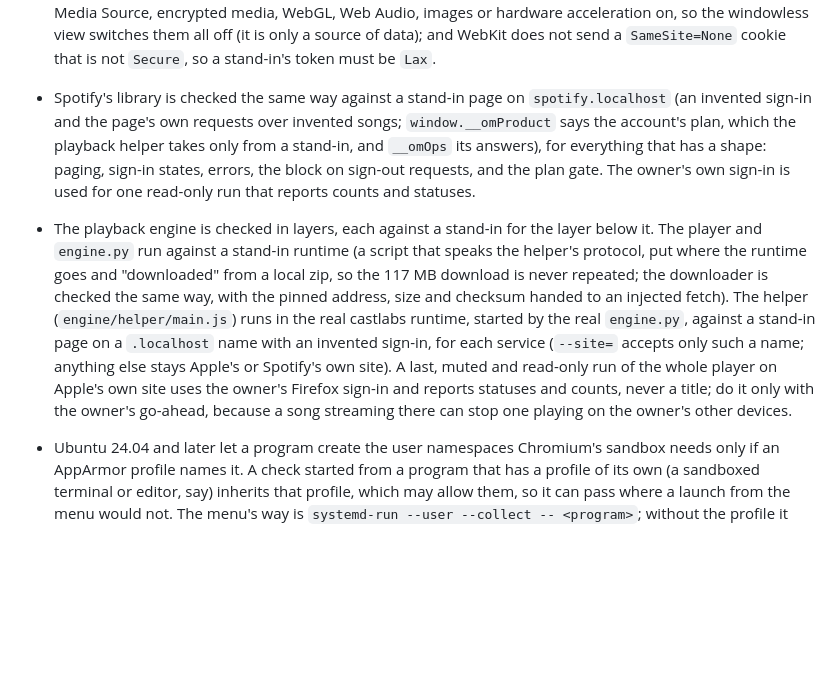
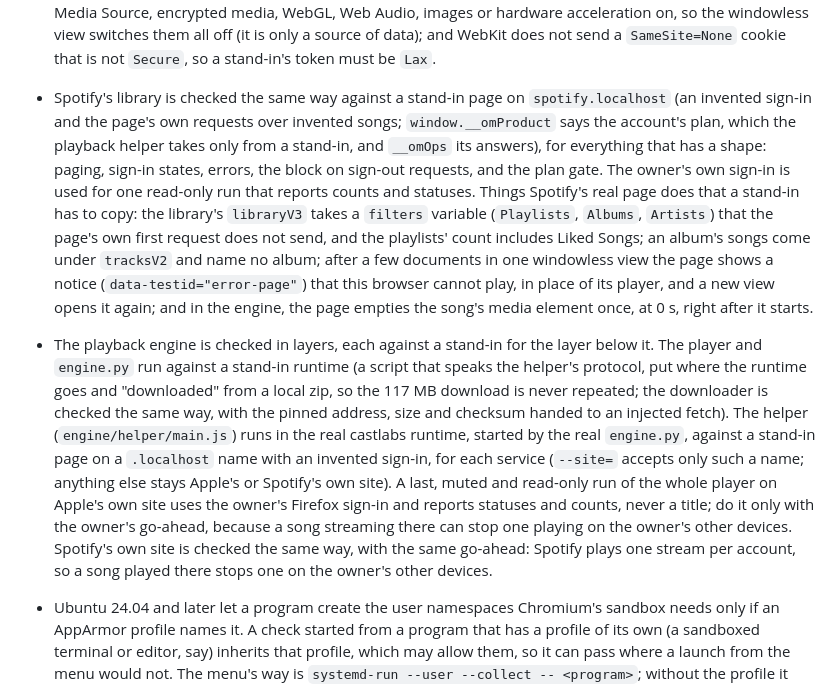
Before and after one commit to NahuelGenchi/ocean-mist, a Markdown page: AGENTS.md, the part around one of its changes. Rendered like a GitHub page; blank space fills up the shorter version.

```diff
--- a/AGENTS.md
+++ b/AGENTS.md
@@ -70,8 +70,8 @@ Never describe something as working or complete unless a recorded check establis
 - WebKitGTK behavior worth knowing: script run from the host counts as a user gesture, so it hides autoplay problems; a seek on a song that has never played is ignored; a cross-origin stream is silent through Web Audio, which is why radio goes through the local relay; media only loads in a real, visible window. It cannot play HLS, which is why YouTube Music songs reach the page as MP4 fragments through Media Source; there, a seek made before the song first plays does work. An ephemeral view (`is_ephemeral`) still sets up the default context's cache and data folders on disk; only an ephemeral `WebContext`, which the player uses, keeps everything in memory.
 - A check that signs in uses the owner's own Firefox sign-in, so it stays read-only and reports counts, never titles. Likes and playlist changes are checked against a local stand-in for YouTube Music; they are tried on the owner's account only with the owner's go-ahead.
 - Apple Music's library is checked against a stand-in page on `music.apple.localhost` (a MusicKit-like object over invented songs) for everything that has a shape: paging, sign-in states, errors, the block on sign-out requests. The owner's own sign-in is used for one read-only run that reports counts and statuses. WebKit gotchas there: Apple's page crashed the web process a few seconds after it loaded in a view with media, Media Source, encrypted media, WebGL, Web Audio, images or hardware acceleration on, so the windowless view switches them all off (it is only a source of data); and WebKit does not send a `SameSite=None` cookie that is not `Secure`, so a stand-in's token must be `Lax`.
-- Spotify's library is checked the same way against a stand-in page on `spotify.localhost` (an invented sign-in and the page's own requests over invented songs; `window.__omProduct` says the account's plan, which the playback helper takes only from a stand-in, and `__omOps` its answers), for everything that has a shape: paging, sign-in states, errors, the block on sign-out requests, and the plan gate. The owner's own sign-in is used for one read-only run that reports counts and statuses.
-- The playback engine is checked in layers, each against a stand-in for the layer below it. The player and `engine.py` run against a stand-in runtime (a script that speaks the helper's protocol, put where the runtime goes and "downloaded" from a local zip, so the 117 MB download is never repeated; the downloader is checked the same way, with the pinned address, size and checksum handed to an injected fetch). The helper (`engine/helper/main.js`) runs in the real castlabs runtime, started by the real `engine.py`, against a stand-in page on a `.localhost` name with an invented sign-in, for each service (`--site=` accepts only such a name; anything else stays Apple's or Spotify's own site). A last, muted and read-only run of the whole player on Apple's own site uses the owner's Firefox sign-in and reports statuses and counts, never a title; do it only with the owner's go-ahead, because a song streaming there can stop one playing on the owner's other devices.
+- Spotify's library is checked the same way against a stand-in page on `spotify.localhost` (an invented sign-in and the page's own requests over invented songs; `window.__omProduct` says the account's plan, which the playback helper takes only from a stand-in, and `__omOps` its answers), for everything that has a shape: paging, sign-in states, errors, the block on sign-out requests, and the plan gate. The owner's own sign-in is used for one read-only run that reports counts and statuses. Things Spotify's real page does that a stand-in has to copy: the library's `libraryV3` takes a `filters` variable (`Playlists`, `Albums`, `Artists`) that the page's own first request does not send, and the playlists' count includes Liked Songs; an album's songs come under `tracksV2` and name no album; after a few documents in one windowless view the page shows a notice (`data-testid="error-page"`) that this browser cannot play, in place of its player, and a new view opens it again; and in the engine, the page empties the song's media element once, at 0 s, right after it starts.
+- The playback engine is checked in layers, each against a stand-in for the layer below it. The player and `engine.py` run against a stand-in runtime (a script that speaks the helper's protocol, put where the runtime goes and "downloaded" from a local zip, so the 117 MB download is never repeated; the downloader is checked the same way, with the pinned address, size and checksum handed to an injected fetch). The helper (`engine/helper/main.js`) runs in the real castlabs runtime, started by the real `engine.py`, against a stand-in page on a `.localhost` name with an invented sign-in, for each service (`--site=` accepts only such a name; anything else stays Apple's or Spotify's own site). A last, muted and read-only run of the whole player on Apple's own site uses the owner's Firefox sign-in and reports statuses and counts, never a title; do it only with the owner's go-ahead, because a song streaming there can stop one playing on the owner's other devices. Spotify's own site is checked the same way, with the same go-ahead: Spotify plays one stream per account, so a song played there stops one on the owner's other devices.
 - Ubuntu 24.04 and later let a program create the user namespaces Chromium's sandbox needs only if an AppArmor profile names it. A check started from a program that has a profile of its own (a sandboxed terminal or editor, say) inherits that profile, which may allow them, so it can pass where a launch from the menu would not. The menu's way is `systemd-run --user --collect -- <program>`; without the profile it ends with Chromium's "SUID sandbox helper" message, which `engine.py` turns into the page's one-time step. Never switch the sandbox off (`--no-sandbox`) to make a check pass.
 - The package's maintainer scripts run as root on other people's machines, so keep them to loading and unloading the one profile (and leaving it unloaded when the administrator switched it off with `aa-disable`) and byte-compiling the player's own files, make a failure of either never fail the install, and keep them out of every home folder. Their checks run the scripts with stand-ins for `apparmor_parser`, `aa-status`, `py3compile` and `py3clean`, and install, upgrade, remove and purge the package with the real `dpkg` into a scratch root (`dpkg --root=DIR --force-not-root --force-script-chrootless`, not as root), then once more with the real `dpkg`, scripts, `py3compile` and `py3clean` in a private user and mount namespace as an unprivileged user (`unshare --user --map-root-user --mount --pid`, with `/usr` and `/etc` as overlays that write to a scratch folder; the folders the package shares with the system are first made in that writable layer, because the real root's own folders are not writable from there). Never install the package on the machine a check runs on, and never load a profile: that is the owner's step, with one script of their own. The profile is checked with `apparmor_parser -Q -T -K`, which parses and loads nothing (the builder skips it, with a note, where the system's AppArmor is older than 4.0). The package also needs AppArmor 4.0 or later when AppArmor is installed (`Breaks: apparmor (<< 4.0~)`), because the profile starts with `abi <abi/4.0>`.
 - The administrator step changes the system, so a check never runs it: the host and page checks put a stand-in where `pkexec` goes (`engine.PKEXEC`) and look at what it was asked. The real password window is tried by the owner, in a separate test instance with its own scratch folders.
```
Also changed, not shown: other parts of AGENTS.md (+1 -1 lines), README.md (+2 -2 lines).
